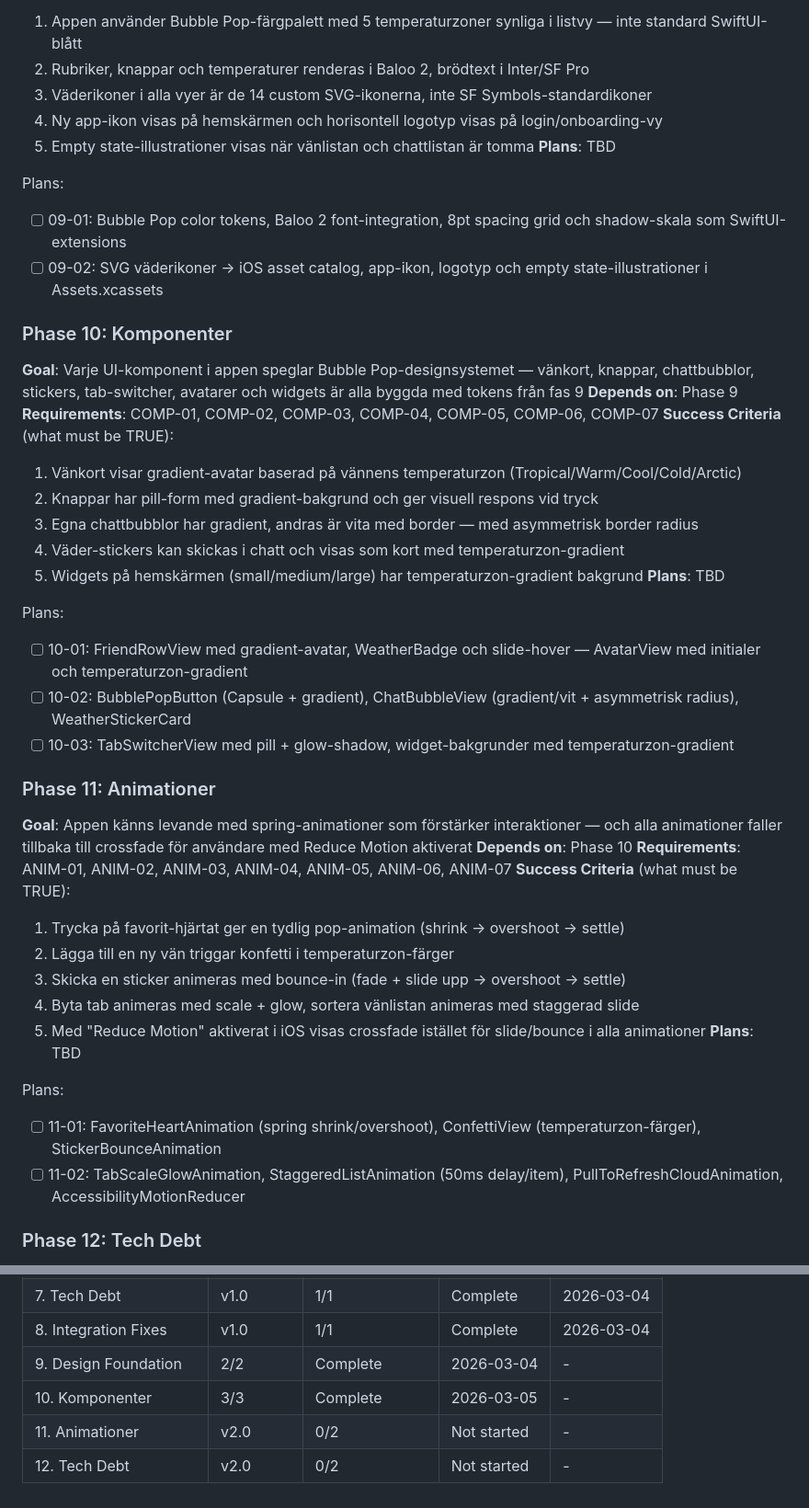
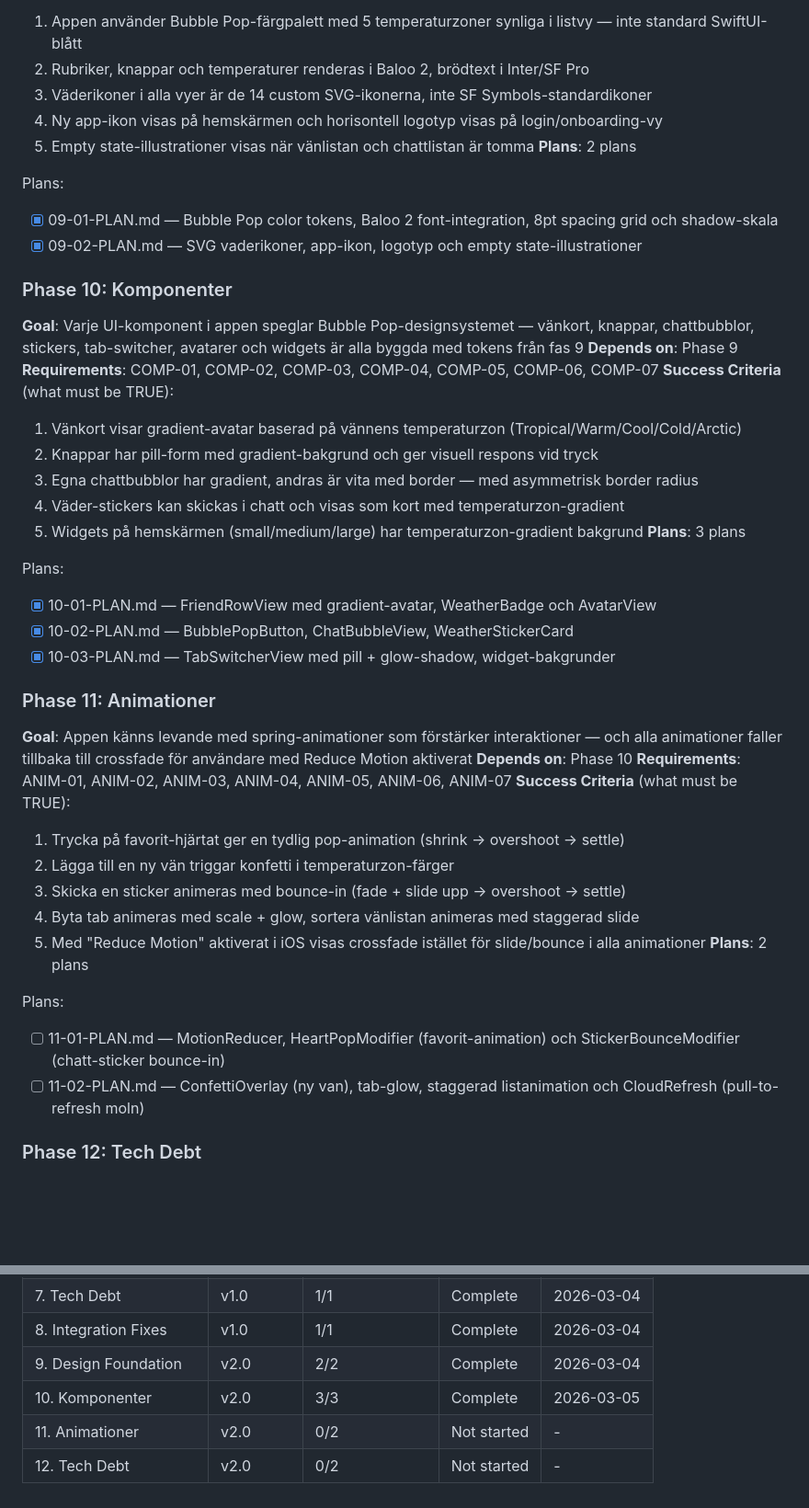
Before and after one commit to sandenskog/weatherfriends, a Markdown page: .planning/ROADMAP.md, 2 parts joined by grey strips. Shown at 92% size. GitHub-like rendering; blank space fills up the shorter version.

Commit message:
docs(11): create phase plan for animations

```diff
--- a/.planning/ROADMAP.md
+++ b/.planning/ROADMAP.md
@@ -47,11 +47,11 @@
   3. Väderikoner i alla vyer är de 14 custom SVG-ikonerna, inte SF Symbols-standardikoner
   4. Ny app-ikon visas på hemskärmen och horisontell logotyp visas på login/onboarding-vy
   5. Empty state-illustrationer visas när vänlistan och chattlistan är tomma
-**Plans**: TBD
+**Plans**: 2 plans
 
 Plans:
-- [ ] 09-01: Bubble Pop color tokens, Baloo 2 font-integration, 8pt spacing grid och shadow-skala som SwiftUI-extensions
-- [ ] 09-02: SVG väderikoner → iOS asset catalog, app-ikon, logotyp och empty state-illustrationer i Assets.xcassets
+- [x] 09-01-PLAN.md — Bubble Pop color tokens, Baloo 2 font-integration, 8pt spacing grid och shadow-skala
+- [x] 09-02-PLAN.md — SVG vaderikoner, app-ikon, logotyp och empty state-illustrationer
 
 ### Phase 10: Komponenter
 **Goal**: Varje UI-komponent i appen speglar Bubble Pop-designsystemet — vänkort, knappar, chattbubblor, stickers, tab-switcher, avatarer och widgets är alla byggda med tokens från fas 9
@@ -63,12 +63,12 @@ Plans:
   3. Egna chattbubblor har gradient, andras är vita med border — med asymmetrisk border radius
   4. Väder-stickers kan skickas i chatt och visas som kort med temperaturzon-gradient
   5. Widgets på hemskärmen (small/medium/large) har temperaturzon-gradient bakgrund
-**Plans**: TBD
+**Plans**: 3 plans
 
 Plans:
-- [ ] 10-01: FriendRowView med gradient-avatar, WeatherBadge och slide-hover — AvatarView med initialer och temperaturzon-gradient
-- [ ] 10-02: BubblePopButton (Capsule + gradient), ChatBubbleView (gradient/vit + asymmetrisk radius), WeatherStickerCard
-- [ ] 10-03: TabSwitcherView med pill + glow-shadow, widget-bakgrunder med temperaturzon-gradient
+- [x] 10-01-PLAN.md — FriendRowView med gradient-avatar, WeatherBadge och AvatarView
+- [x] 10-02-PLAN.md — BubblePopButton, ChatBubbleView, WeatherStickerCard
+- [x] 10-03-PLAN.md — TabSwitcherView med pill + glow-shadow, widget-bakgrunder
 
 ### Phase 11: Animationer
 **Goal**: Appen känns levande med spring-animationer som förstärker interaktioner — och alla animationer faller tillbaka till crossfade för användare med Reduce Motion aktiverat
@@ -80,11 +80,11 @@ Plans:
   3. Skicka en sticker animeras med bounce-in (fade + slide upp → overshoot → settle)
   4. Byta tab animeras med scale + glow, sortera vänlistan animeras med staggerad slide
   5. Med "Reduce Motion" aktiverat i iOS visas crossfade istället för slide/bounce i alla animationer
-**Plans**: TBD
+**Plans**: 2 plans
 
 Plans:
-- [ ] 11-01: FavoriteHeartAnimation (spring shrink/overshoot), ConfettiView (temperaturzon-färger), StickerBounceAnimation
-- [ ] 11-02: TabScaleGlowAnimation, StaggeredListAnimation (50ms delay/item), PullToRefreshCloudAnimation, AccessibilityMotionReducer
+- [ ] 11-01-PLAN.md — MotionReducer, HeartPopModifier (favorit-animation) och StickerBounceModifier (chatt-sticker bounce-in)
+- [ ] 11-02-PLAN.md — ConfettiOverlay (ny van), tab-glow, staggerad listanimation och CloudRefresh (pull-to-refresh moln)
 
 ### Phase 12: Tech Debt
 **Goal**: Tre identifierade v1.0 tech debt-items är åtgärdade — lookupAuthUid är robust, WeatherAlertService är tillgänglig i hela SwiftUI-trädet och orphaned messages rensas när ett konto raderas
@@ -120,7 +120,7 @@ Phases execute in numeric order: 9 → 10 → 11 → 12
 | 6. Polish + App Store | v1.0 | 2/2 | Complete | 2026-03-04 |
 | 7. Tech Debt | v1.0 | 1/1 | Complete | 2026-03-04 |
 | 8. Integration Fixes | v1.0 | 1/1 | Complete | 2026-03-04 |
-| 9. Design Foundation | 2/2 | Complete   | 2026-03-04 | - |
-| 10. Komponenter | 3/3 | Complete   | 2026-03-05 | - |
+| 9. Design Foundation | v2.0 | 2/2 | Complete | 2026-03-04 |
+| 10. Komponenter | v2.0 | 3/3 | Complete | 2026-03-05 |
 | 11. Animationer | v2.0 | 0/2 | Not started | - |
 | 12. Tech Debt | v2.0 | 0/2 | Not started | - |
```
Also changed, not shown: 2 other files.
